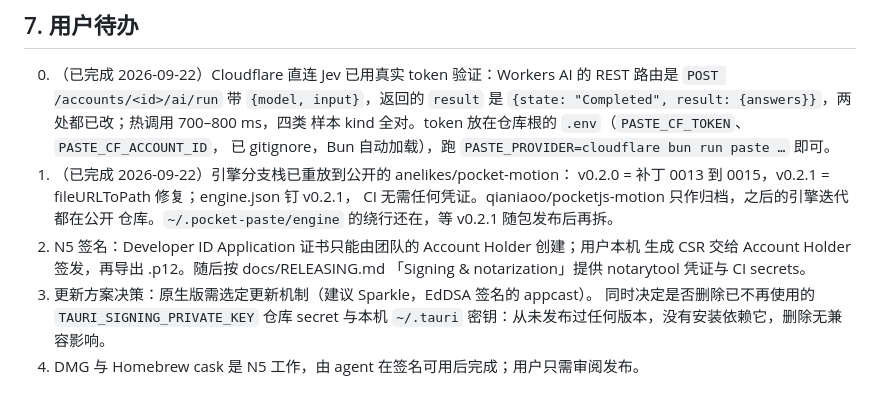
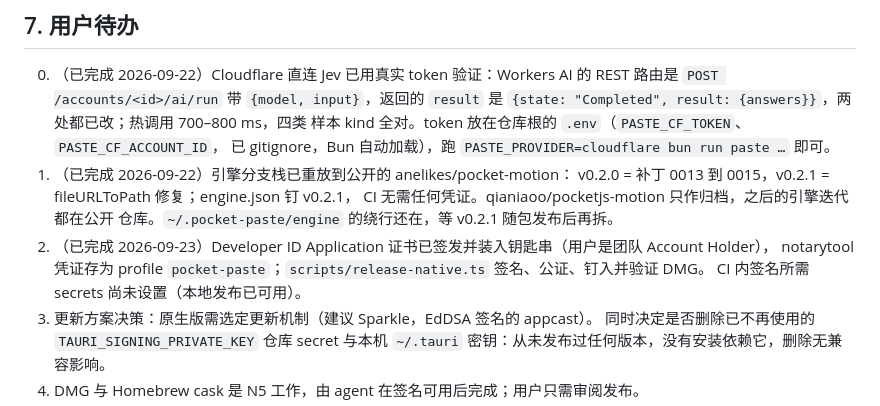
Before and after one commit to anelikes/peesuto, a Markdown page: PLAN.md, the part around the change. GitHub-like rendering.

Commit message:
plan: Developer ID signing and notarization credentials are in place
Co-Authored-By: Claude Opus 5.5 (1M context) <noreply@anthropic.com>

```diff
--- a/PLAN.md
+++ b/PLAN.md
@@ -447,9 +447,9 @@ bundle/patch 模式），订阅解锁的官方包与用户定义叠得清楚。
    v0.2.0 = 补丁 0013 到 0015，v0.2.1 = fileURLToPath 修复；engine.json 钉 v0.2.1，
    CI 无需任何凭证。qianiaoo/pocketjs-motion 只作归档，之后的引擎迭代都在公开
    仓库。`~/.pocket-paste/engine` 的绕行还在，等 v0.2.1 随包发布后再拆。
-2. N5 签名：Developer ID Application 证书只能由团队的 Account Holder 创建；用户本机
-   生成 CSR 交给 Account Holder 签发，再导出 .p12。随后按 docs/RELEASING.md
-   「Signing & notarization」提供 notarytool 凭证与 CI secrets。
+2. （已完成 2026-09-23）Developer ID Application 证书已签发并装入钥匙串（用户是团队 Account Holder），
+   notarytool 凭证存为 profile `pocket-paste`；`scripts/release-native.ts` 签名、公证、钉入并验证 DMG。
+   CI 内签名所需 secrets 尚未设置（本地发布已可用）。
 3. 更新方案决策：原生版需选定更新机制（建议 Sparkle，EdDSA 签名的 appcast）。
    同时决定是否删除已不再使用的 `TAURI_SIGNING_PRIVATE_KEY` 仓库 secret 与本机
    `~/.tauri` 密钥：从未发布过任何版本，没有安装依赖它，删除无兼容影响。
```
